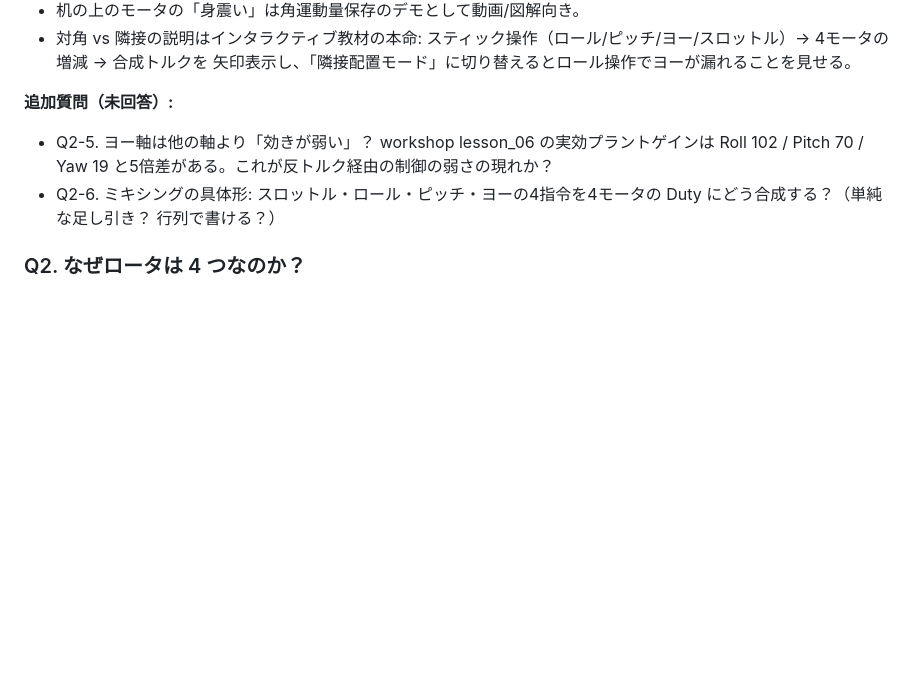
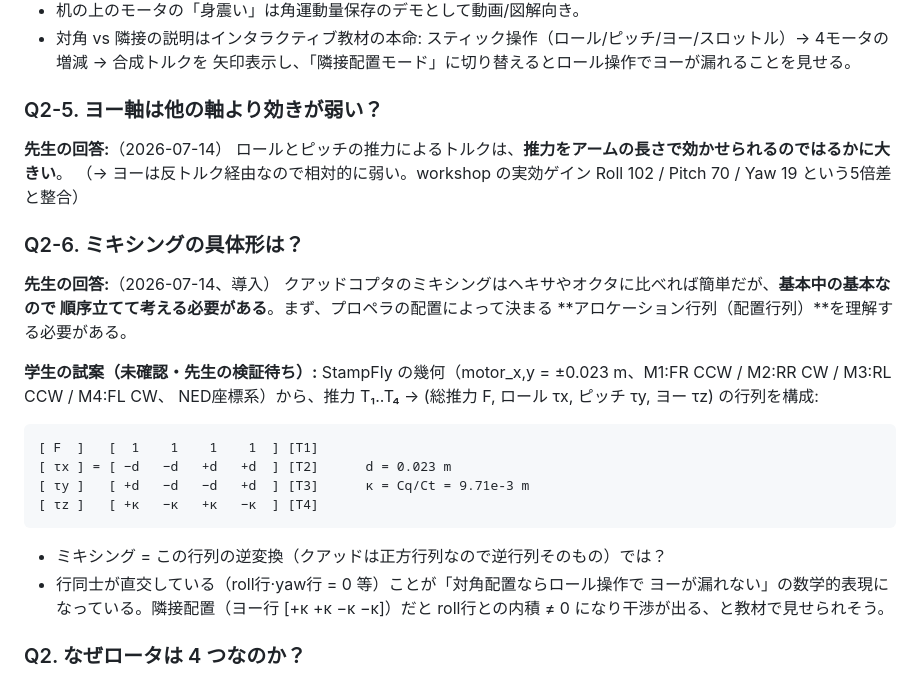
Before and after one commit to kouhei1970/multicopter_introduction, a Markdown page: notes/qa_log.md, the part around the change. Rendered like a GitHub page; blank space fills up the shorter version.

Commit message:
docs(notes): record Q2-5/Q2-6 answers and draft allocation matrix attempt
Changes:
- notes/qa_log.md: Q2-5回答（ロール/ピッチは推力×アームではるかに大きい）、
  Q2-6導入回答（まずアロケーション行列の理解から、順序立てて）を記録
- 学生の試案としてStampFly幾何からのアロケーション行列を起草（未確認と明示）
- 行の直交性=対角配置の軸分離、という教材化の観点をメモ

Next steps:
- 先生がアロケーション行列の試案を検証（符号規約・座標系の確認含む）
- 検証後、ミキシング（逆行列）の順序立てた説明を対話で進める
- 揃い次第 chapters/chapter02.html 起草

````diff
--- a/notes/qa_log.md
+++ b/notes/qa_log.md
@@ -246,11 +246,35 @@ Duty に違いがあってもホバリングしている。面白いことに時
   スティック操作（ロール/ピッチ/ヨー/スロットル）→ 4モータの増減 → 合成トルクを
   矢印表示し、「隣接配置モード」に切り替えるとロール操作でヨーが漏れることを見せる。
 
-**追加質問（未回答）:**
-- Q2-5. ヨー軸は他の軸より「効きが弱い」？ workshop lesson_06 の実効プラントゲインは
-  Roll 102 / Pitch 70 / Yaw 19 と5倍差がある。これが反トルク経由の制御の弱さの現れか？
-- Q2-6. ミキシングの具体形: スロットル・ロール・ピッチ・ヨーの4指令を4モータの
-  Duty にどう合成する？（単純な足し引き？ 行列で書ける？）
+### Q2-5. ヨー軸は他の軸より効きが弱い？
+
+**先生の回答:**（2026-07-14）
+ロールとピッチの推力によるトルクは、**推力をアームの長さで効かせられるのではるかに大きい**。
+（→ ヨーは反トルク経由なので相対的に弱い。workshop の実効ゲイン Roll 102 / Pitch 70 /
+Yaw 19 という5倍差と整合）
+
+### Q2-6. ミキシングの具体形は？
+
+**先生の回答:**（2026-07-14、導入）
+クアッドコプタのミキシングはヘキサやオクタに比べれば簡単だが、**基本中の基本なので
+順序立てて考える必要がある**。まず、プロペラの配置によって決まる
+**アロケーション行列（配置行列）**を理解する必要がある。
+
+**学生の試案（未確認・先生の検証待ち）:**
+StampFly の幾何（motor_x,y = ±0.023 m、M1:FR CCW / M2:RR CW / M3:RL CCW / M4:FL CW、
+NED座標系）から、推力 T₁..T₄ → (総推力 F, ロール τx, ピッチ τy, ヨー τz) の行列を構成:
+
+```
+[ F  ]   [  1    1    1    1  ] [T1]
+[ τx ] = [ −d   −d   +d   +d  ] [T2]      d = 0.023 m
+[ τy ]   [ +d   −d   −d   +d  ] [T3]      κ = Cq/Ct = 9.71e-3 m
+[ τz ]   [ +κ   −κ   +κ   −κ  ] [T4]
+```
+
+- ミキシング = この行列の逆変換（クアッドは正方行列なので逆行列そのもの）では？
+- 行同士が直交している（roll行·yaw行 = 0 等）ことが「対角配置ならロール操作で
+  ヨーが漏れない」の数学的表現になっている。隣接配置（ヨー行 [+κ +κ −κ −κ]）だと
+  roll行との内積 ≠ 0 になり干渉が出る、と教材で見せられそう。
 
 ### Q2. なぜロータは 4 つなのか？
 
````
